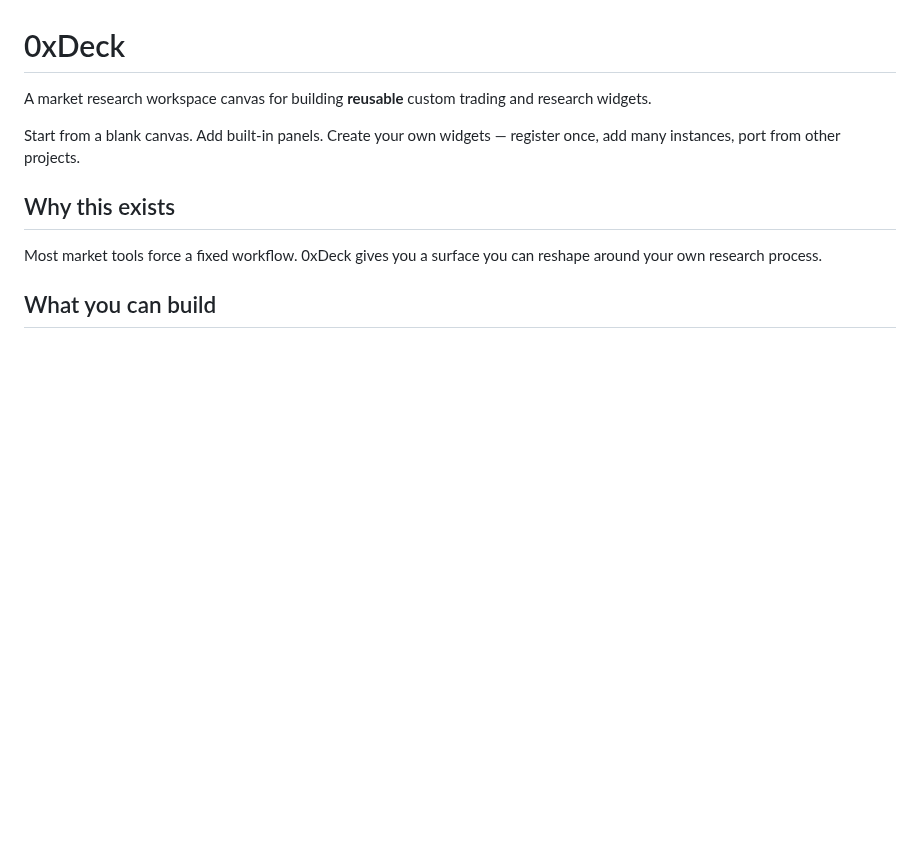
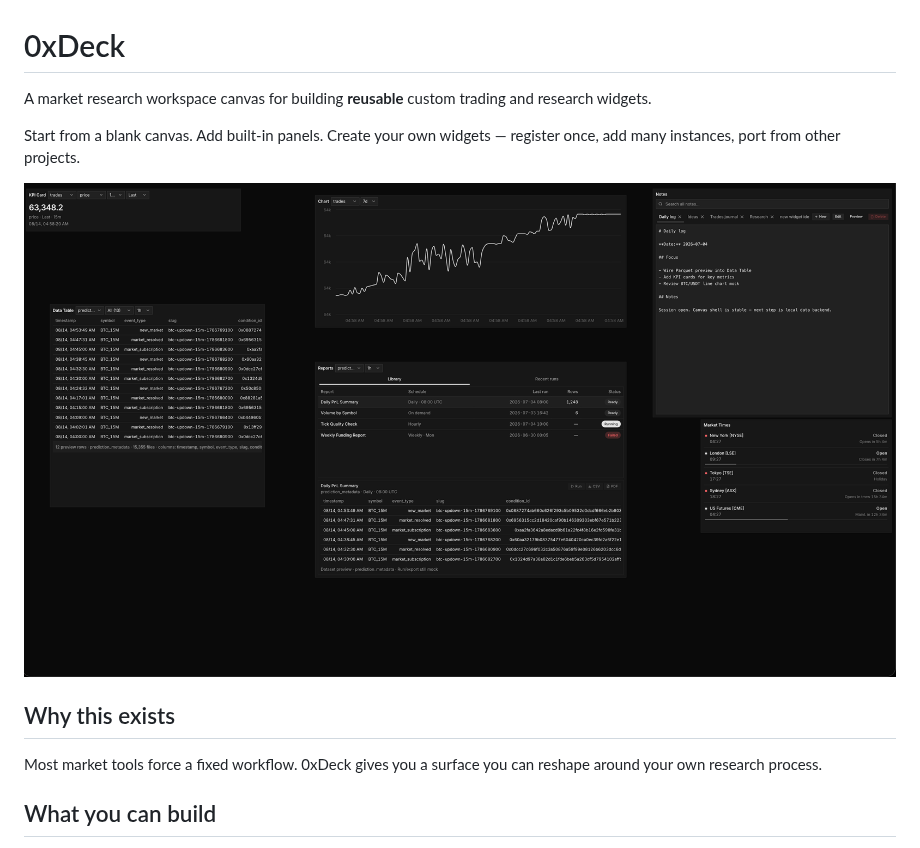
Before and after one commit to 0xAnre/0xDeck, a Markdown page: README.md, the part around the change. GitHub-like rendering; pictures changed too: docs/0xdeck-preview.png (added); blank space fills up the shorter version.

Commit message:
Add README preview screenshot for 0xDeck workspace.
Use the user-selected capture as docs/0xdeck-preview.png without edits.

Co-authored-by: Cursor <cursoragent@cursor.com>

```diff
--- a/README.md
+++ b/README.md
@@ -3,6 +3,8 @@
 A market research workspace canvas for building **reusable** custom trading and research widgets.
 
 Start from a blank canvas. Add built-in panels. Create your own widgets — register once, add many instances, port from other projects.
+
+![0xDeck workspace preview](docs/0xdeck-preview.png)
 
 ## Why this exists
 
```
